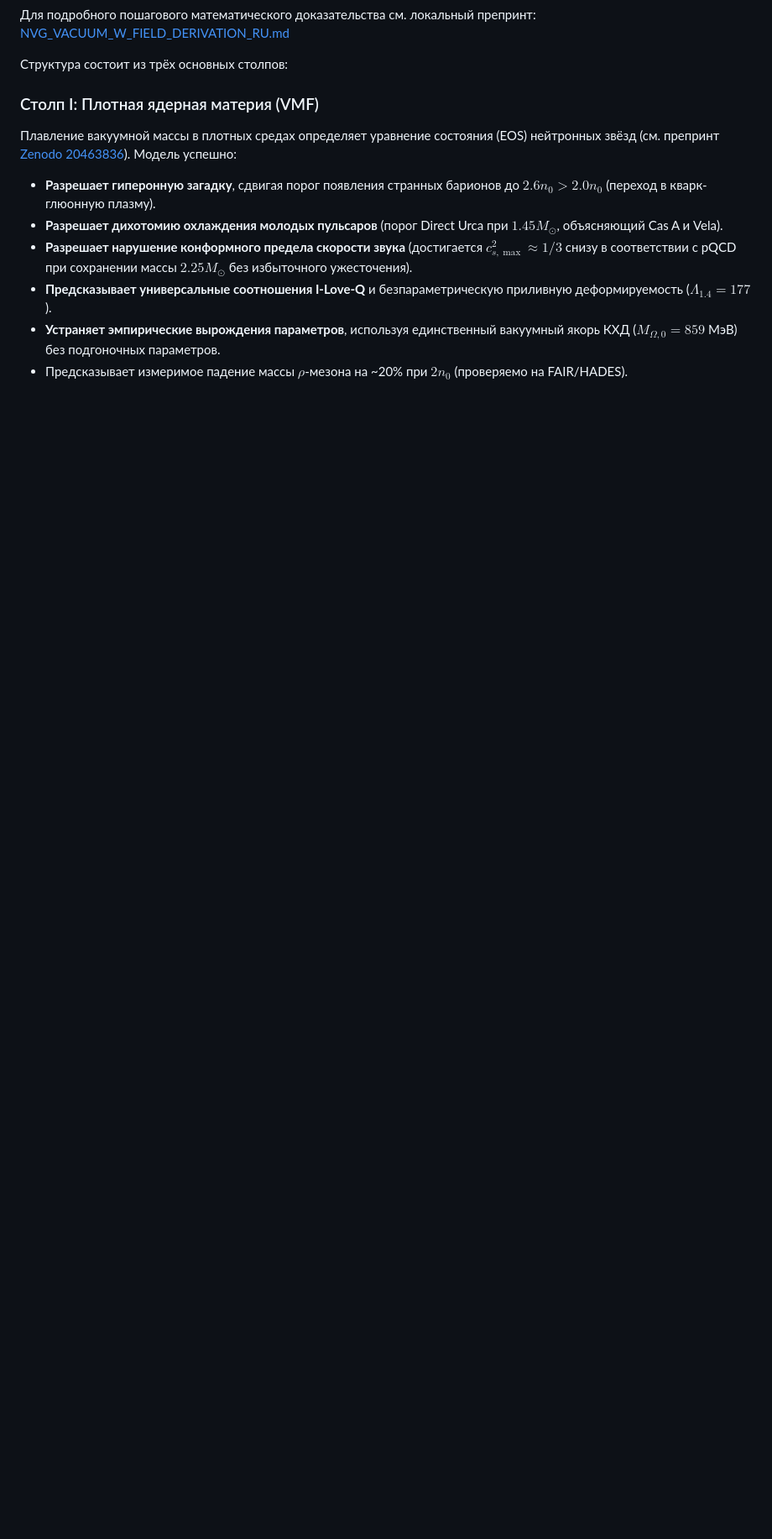
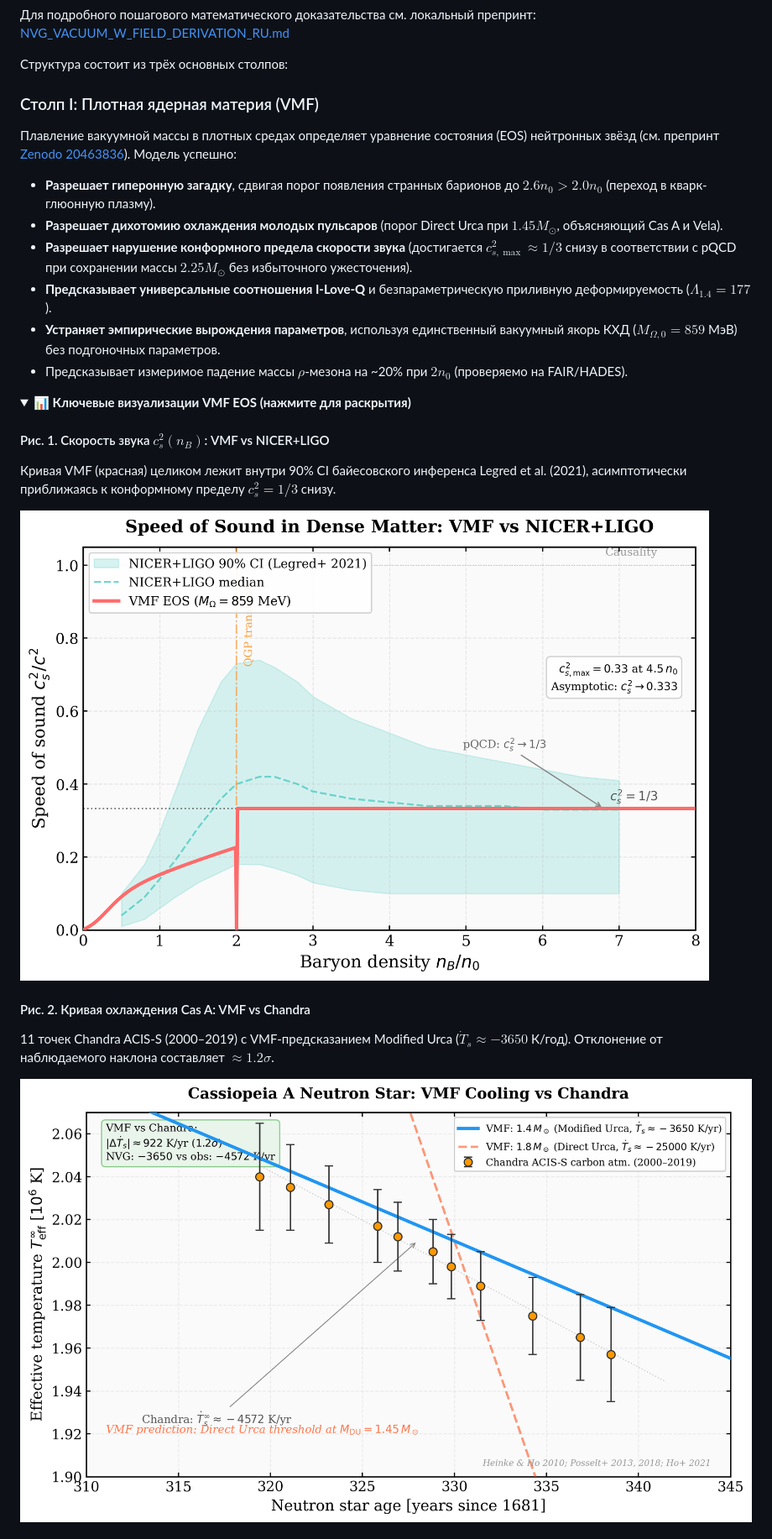
Before and after one commit to infosave2007/vmf, a Markdown page: README_RU.md, the part around one of its changes. Shown at 84% size. Drawn GitHub-style; pictures changed too: verification/fig_cas_a_cooling.png (added), verification/fig_speed_of_sound_bayesian.png (added); folded sections open; blank space fills up the shorter version.

Commit message:
feat: add verification scripts and figures for Cassiopeia A cooling and I-Love-Q universal relations

```diff
--- a/README_RU.md
+++ b/README_RU.md
@@ -47,3 +47,17 @@ $$ S = \int d^4x \sqrt{-g} \left[ \frac{R}{16\pi G} - g^{\mu\nu} \partial_\mu \P
 - **Предсказывает универсальные соотношения I-Love-Q** и безпараметрическую приливную деформируемость ($\Lambda_{1.4} = 177$).
 - **Устраняет эмпирические вырождения параметров**, используя единственный вакуумный якорь КХД ($M_{\Omega,0} = 859$ МэВ) без подгоночных параметров.
 - Предсказывает измеримое падение массы $\rho$-мезона на ~20% при $2n_0$ (проверяемо на FAIR/HADES).
+
+<details>
+<summary><b>📊 Ключевые визуализации VMF EOS (нажмите для раскрытия)</b></summary>
+
+#### Рис. 1. Скорость звука $c_s^2(n_B)$: VMF vs NICER+LIGO
+Кривая VMF (красная) целиком лежит внутри 90% CI байесовского инференса Legred et al. (2021), асимптотически приближаясь к конформному пределу $c_s^2 = 1/3$ снизу.
+
+![Скорость звука в плотной материи: VMF vs NICER+LIGO](verification/fig_speed_of_sound_bayesian.png)
+
+#### Рис. 2. Кривая охлаждения Cas A: VMF vs Chandra
+11 точек Chandra ACIS-S (2000–2019) с VMF-предсказанием Modified Urca ($\dot{T}_s \approx -3650$ К/год). Отклонение от наблюдаемого наклона составляет $\approx 1.2\sigma$.
+
+![Кривая охлаждения Cas A: VMF vs Chandra](verification/fig_cas_a_cooling.png)
+
```
Also changed, not shown: other parts of README_RU.md (+10 -1 lines), verification/fig_iloveq_universal.png (added), 3 other files.
